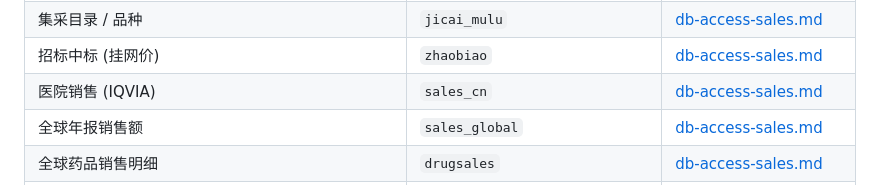
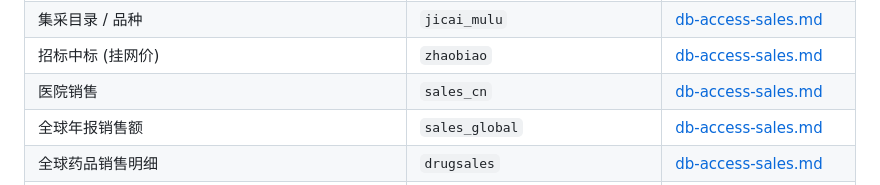
Before and after one commit to kinginsun/mcp-drugsea, a Markdown page: skills/drugsea/SKILL.md, the part around the change. GitHub-like rendering.

Commit message:
docs(drugsea): drop vendor name from sales_cn docs
Co-authored-by: Cursor <cursoragent@cursor.com>

```diff
--- a/skills/drugsea/SKILL.md
+++ b/skills/drugsea/SKILL.md
@@ -173,7 +173,7 @@ For "what's the competitive landscape of X", query **both** and say which came f
 | 国家集采中选结果 | `jicai` | [db-access-sales.md](reference/db-access-sales.md) |
 | 集采目录 / 品种 | `jicai_mulu` | [db-access-sales.md](reference/db-access-sales.md) |
 | 招标中标 (挂网价) | `zhaobiao` | [db-access-sales.md](reference/db-access-sales.md) |
-| 医院销售 (IQVIA) | `sales_cn` | [db-access-sales.md](reference/db-access-sales.md) |
+| 医院销售 | `sales_cn` | [db-access-sales.md](reference/db-access-sales.md) |
 | 全球年报销售额 | `sales_global` | [db-access-sales.md](reference/db-access-sales.md) |
 | 全球药品销售明细 | `drugsales` | [db-access-sales.md](reference/db-access-sales.md) |
 | 生物制品批签发 (疫苗) | `bio_issue` | [db-access-sales.md](reference/db-access-sales.md) |
```
Also changed, not shown: 1 other file.
